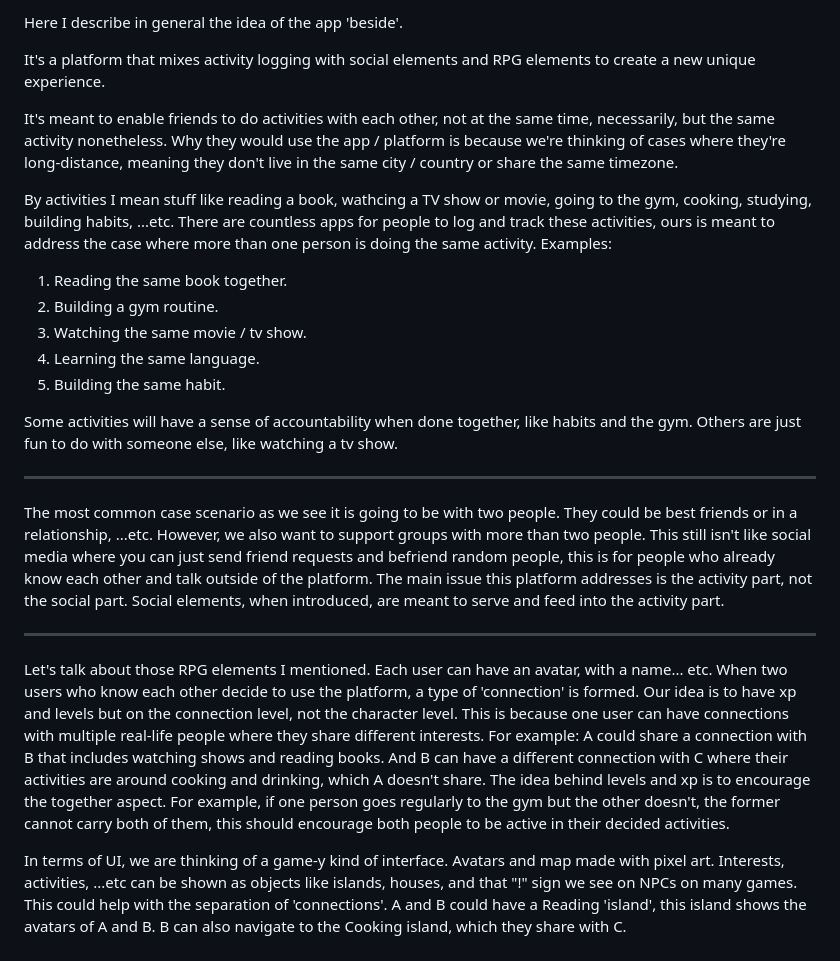
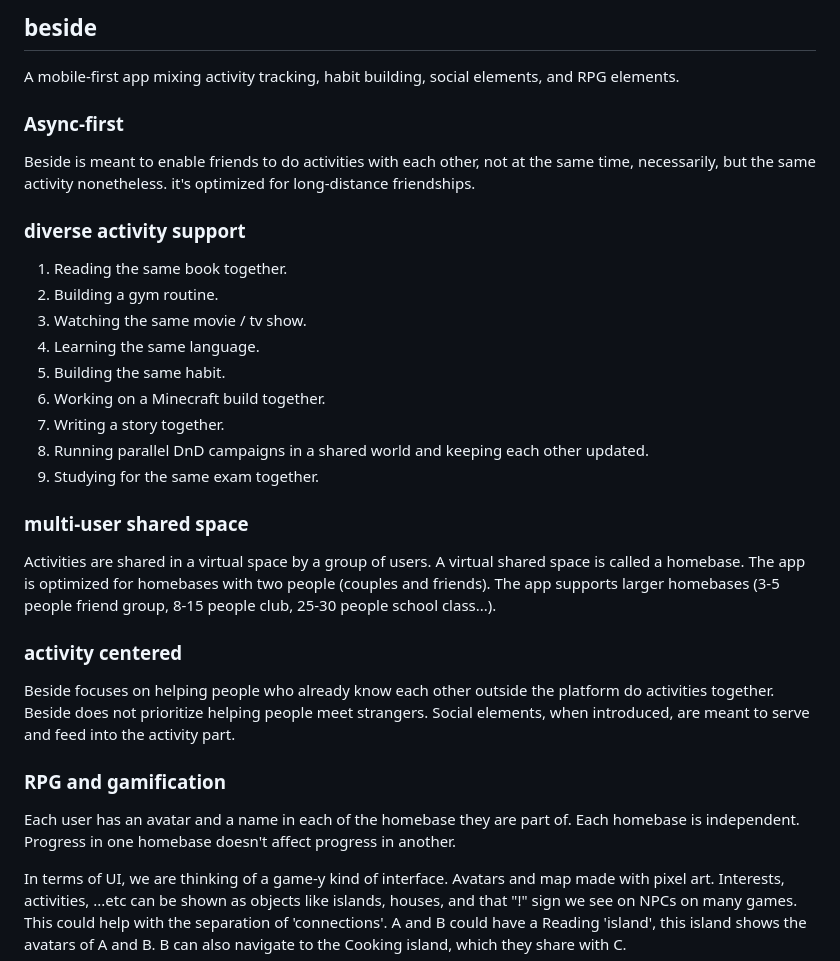
Before and after one commit to nathanaelambert/beside, a Markdown page: docs/product/app-description.md, the part around the change. Drawn GitHub-style.

Commit message:
Rewriting app description using new vocabulary "homebase" instead of "connection"

```diff
--- a/docs/product/app-description.md
+++ b/docs/product/app-description.md
@@ -1,29 +1,31 @@
-Here I describe in general the idea of the app 'beside'.
+## beside
+A mobile-first app mixing activity tracking, habit building, social elements, and RPG elements.
+### Async-first
+Beside is meant to enable friends to do activities with each other, not at the same time, necessarily, but the same activity nonetheless.
+it's optimized for long-distance friendships.
+### diverse activity support
+01. Reading the same book together.
+02. Building a gym routine.
+03. Watching the same movie / tv show.
+04. Learning the same language.
+05. Building the same habit.
+06. Working on a Minecraft build together.
+07. Writing a story together.
+08. Running parallel DnD campaigns in a shared world and keeping each other updated.
+09. Studying for the same exam together.
+### multi-user shared space
+Activities are shared in a virtual space by a group  of users.
+A virtual shared space is called a homebase.
+The app is optimized for homebases with two people (couples and friends).
+The app supports larger homebases (3-5 people friend group, 8-15 people club, 25-30 people school class...).
+### activity centered
+Beside focuses on helping people who already know each other outside the platform do activities together.
+Beside does not prioritize helping people meet strangers.
+Social elements, when introduced, are meant to serve and feed into the activity part.
+### RPG and gamification
+Each user has an avatar and a name in each of the homebase they are part of.
+Each homebase is independent. Progress in one homebase doesn't affect progress in another.
 
-It's a platform that mixes activity logging with social elements and RPG elements to create a new unique experience.
-
-It's meant to enable friends to do activities with each other, not at the same time, necessarily, but the same activity nonetheless. Why they would use the app / platform is because we're thinking of cases where they're long-distance, meaning they don't live in the same city / country or share the same timezone.
-
-By activities I mean stuff like reading a book, wathcing a TV show or movie, going to the gym, cooking, studying, building habits, ...etc. There are countless apps for people to log and track these activities, ours is meant to address the case where more than one person is doing the same activity.
-Examples:
-1. Reading the same book together.
-2. Building a gym routine.
-3. Watching the same movie / tv show.
-4. Learning the same language.
-5. Building the same habit.
-
-Some activities will have a sense of accountability when done together, like habits and the gym. Others are just fun to do with someone else, like watching a tv show.
-
----
-
-The most common case scenario as we see it is going to be with two people. They could be best friends or in a relationship, ...etc. However, we also want to support groups with more than two people.
-This still isn't like social media where you can just send friend requests and befriend random people, this is for people who already know each other and talk outside of the platform. The main issue this platform addresses is the activity part, not the social part. Social elements, when introduced, are meant to serve and feed into the activity part.
-
----
-
-Let's talk about those RPG elements I mentioned. Each user can have an avatar, with a name... etc. When two users who know each other decide to use the platform, a type of 'connection' is formed. Our idea is to have xp and levels but on the connection level, not the character level.
-This is because one user can have connections with multiple real-life people where they share different interests. For example: A could share a connection with B that includes watching shows and reading books. And B can have a different connection with C where their activities are around cooking and drinking, which A doesn't share.
-The idea behind levels and xp is to encourage the together aspect. For example, if one person goes regularly to the gym but the other doesn't, the former cannot carry both of them, this should encourage both people to be active in their decided activities.
 
 In terms of UI, we are thinking of a game-y kind of interface. Avatars and map made with pixel art. Interests, activities, ...etc can be shown as objects like islands, houses, and that "!" sign we see on NPCs on many games.
 This could help with the separation of 'connections'. A and B could have a Reading 'island', this island shows the avatars of A and B. B can also navigate to the Cooking island, which they share with C.
```
